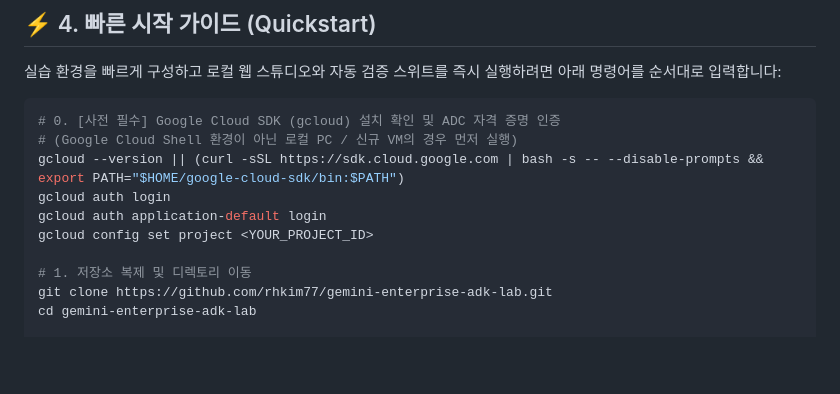
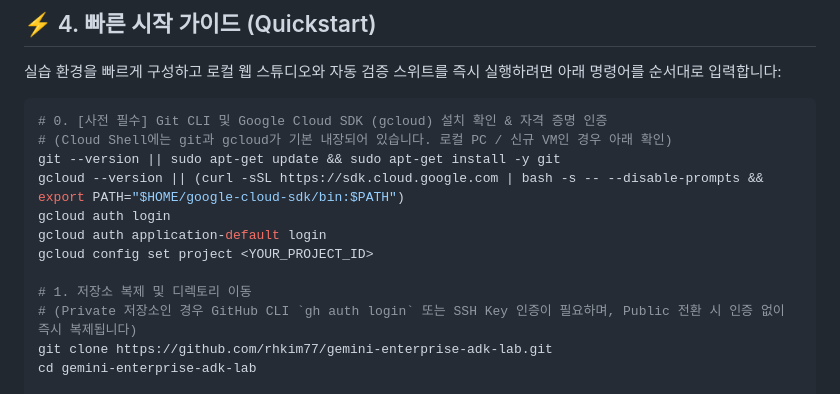
Before and after one commit to rhkim77/gemini-enterprise-adk-lab, a Markdown page: README.md, the part around the change. Drawn GitHub-style; blank space fills up the shorter version.

Commit message:
docs(readme): add git CLI installation check and GitHub repository visibility note to Quickstart

````diff
--- a/README.md
+++ b/README.md
@@ -118,14 +118,16 @@ flowchart TB
 실습 환경을 빠르게 구성하고 로컬 웹 스튜디오와 자동 검증 스위트를 즉시 실행하려면 아래 명령어를 순서대로 입력합니다:
 
 ```bash
-# 0. [사전 필수] Google Cloud SDK (gcloud) 설치 확인 및 ADC 자격 증명 인증
-# (Google Cloud Shell 환경이 아닌 로컬 PC / 신규 VM의 경우 먼저 실행)
+# 0. [사전 필수] Git CLI 및 Google Cloud SDK (gcloud) 설치 확인 & 자격 증명 인증
+# (Cloud Shell에는 git과 gcloud가 기본 내장되어 있습니다. 로컬 PC / 신규 VM인 경우 아래 확인)
+git --version || sudo apt-get update && sudo apt-get install -y git
 gcloud --version || (curl -sSL https://sdk.cloud.google.com | bash -s -- --disable-prompts && export PATH="$HOME/google-cloud-sdk/bin:$PATH")
 gcloud auth login
 gcloud auth application-default login
 gcloud config set project <YOUR_PROJECT_ID>
 
 # 1. 저장소 복제 및 디렉토리 이동
+# (Private 저장소인 경우 GitHub CLI `gh auth login` 또는 SSH Key 인증이 필요하며, Public 전환 시 인증 없이 즉시 복제됩니다)
 git clone https://github.com/rhkim77/gemini-enterprise-adk-lab.git
 cd gemini-enterprise-adk-lab
 
````
